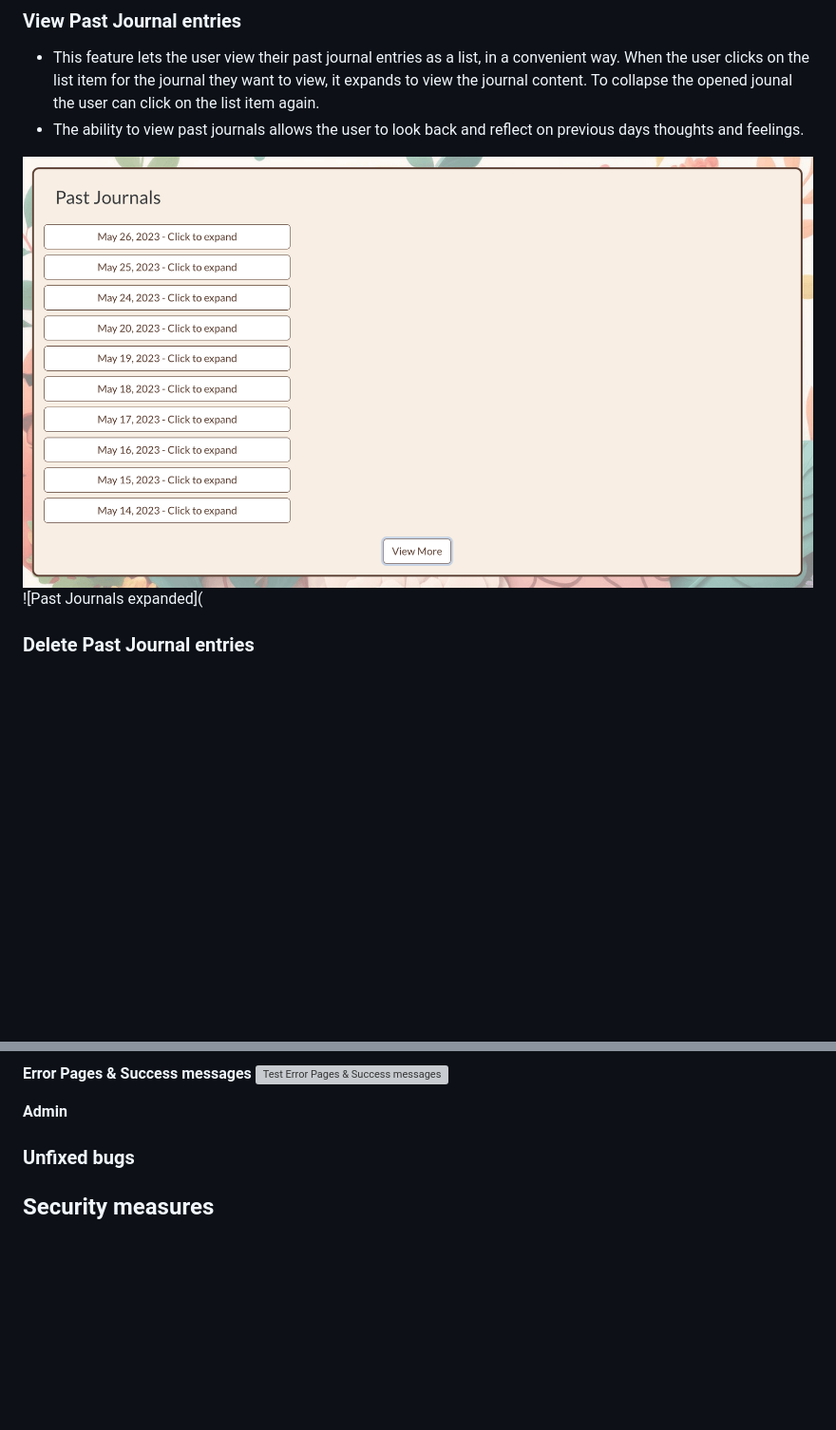
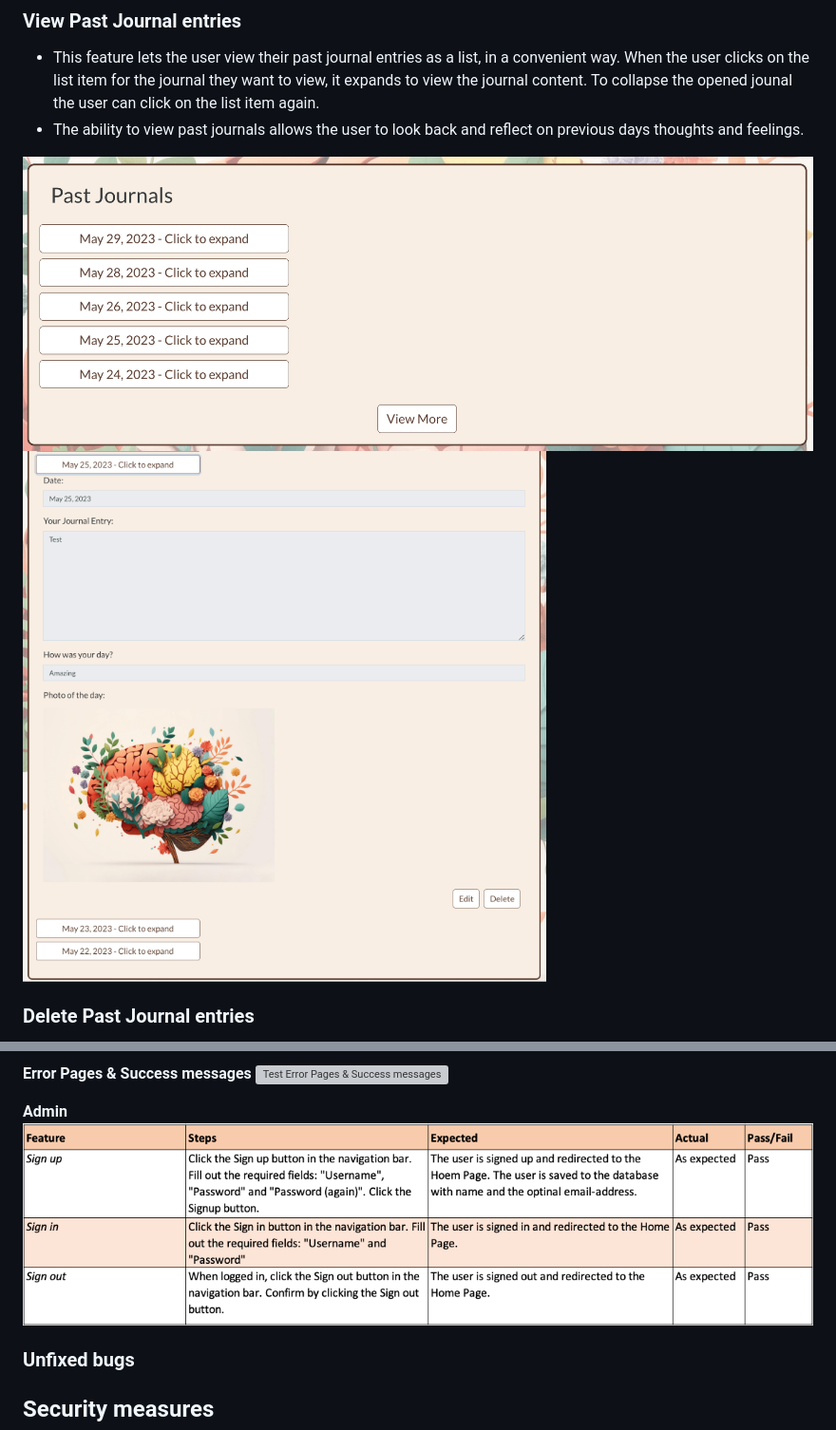
Before and after one commit to SaraMathews/My-Healthy-Mind, a Markdown page: README.md, 2 parts joined by grey strips. Shown at 95% size. GitHub-like rendering; pictures changed too: docs/past_journals.png, docs/past_journals_expand.png (added); blank space fills up the shorter version; grey boxes are pictures that could not be loaded.

Commit message:
Update README images

```diff
--- a/README.md
+++ b/README.md
@@ -74,7 +74,7 @@ The Wireframe was made using Balsamiq Wireframes.
 - The ability to view past journals allows the user to look back and reflect on previous days thoughts and feelings.
 
 ![Past Journals](docs/past_journals.png)
-![Past Journals expanded](
+![Past Journals expanded](docs/past_journals_expand.png)
 
 ### Delete Past Journal entries
 
@@ -223,6 +223,7 @@ Below, I have summarized the testing in screenshots of several Excel sheets for
 ![Test Error Pages & Success messages](docs/test_error_successmessages.png)
 
 **Admin**
+![Test Admin Page ](docs/test_user_authentication.png)
 
 ### Unfixed bugs
 
```
Also changed, not shown: other parts of README.md (+16 -16 lines), docs/edit_journal.png (added), docs/navbar_visitor.png (added), docs/test_admin.png (added).
